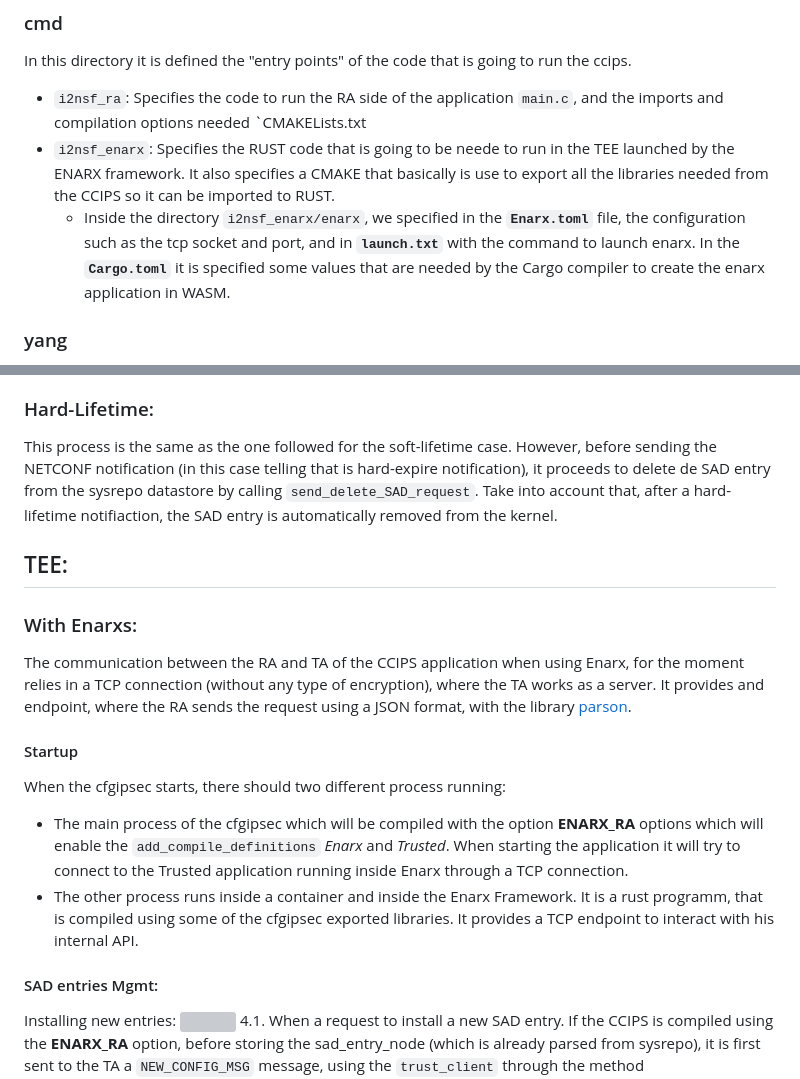
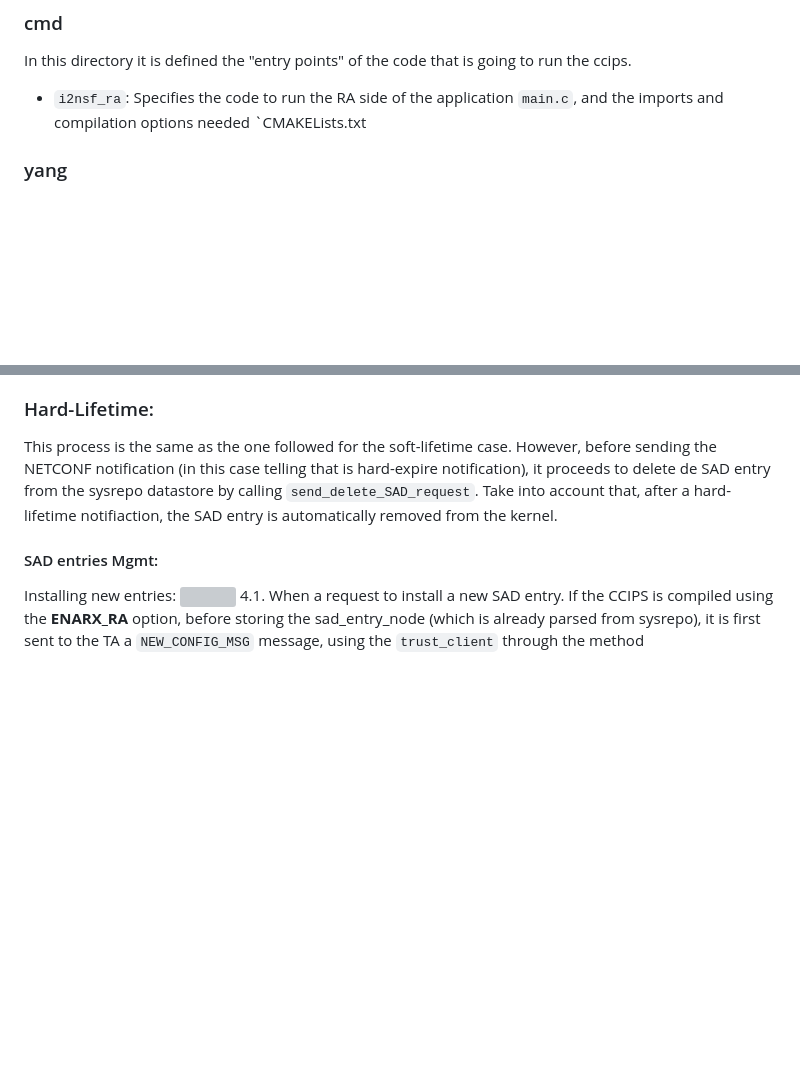
Before and after one commit to tefiros/CCIPS, a Markdown page: ccips-cfgipsec/Readme.md, 2 parts joined by grey strips. Rendered like a GitHub page; blank space fills up the shorter version; grey boxes are pictures that could not be loaded.

````diff
--- a/ccips-cfgipsec/Readme.md
+++ b/ccips-cfgipsec/Readme.md
@@ -42,8 +42,6 @@ This directory has all the code that is needed to run the cfgipsec application:
 ### cmd
 In this directory it is defined the "entry points" of the code that is going to run the ccips.
 * `i2nsf_ra`: Specifies the code to run the RA side of the application `main.c`, and the imports and compilation options needed `CMAKELists.txt
-* `i2nsf_enarx`: Specifies the RUST code that is going to be neede to run in the TEE launched by the ENARX framework. It also specifies a CMAKE that basically is use to export all the libraries needed from the CCIPS so it can be imported to RUST.
-    * Inside the directory `i2nsf_enarx/enarx`, we specified in the **`Enarx.toml`** file, the configuration such as the tcp socket and port, and in **`launch.txt`** with the command to launch enarx.  In the **`Cargo.toml`** it is specified some values that are needed by the Cargo compiler to create the enarx application in WASM.
 
 ### yang
 In this directory they are stored all the YANG models that are needed by the cfgipsec application, primarly used for the docker installation, but this files need to be installed in a standalone version (without docker).
@@ -120,29 +118,8 @@ At this point the controller will have received the expire notification with the
 ### Hard-Lifetime:
 This process is the same as the one followed for the soft-lifetime case. However, before sending the NETCONF notification (in this  case telling that is hard-expire notification), it proceeds to delete de SAD entry from the sysrepo datastore by calling `send_delete_SAD_request`.
 Take into account that, after a hard-lifetime notifiaction, the SAD entry is automatically removed from the kernel.
-## TEE:
-### With Enarxs:
-<!-- #### Compilation details
-When Running the ENARX version we must take into account to considerations:
-* The part running in the RA, needs to be compiled as the default option but we need to specify the option `ENRAX_RA` to ON like below
-```bash=
-cmake -D ENARX_RA=ON ..
-```
-* When compilling the Enarx WASM binary we need first to have compatible [wasi compiler](https://github.com/WebAssembly/wasi-sdk/releases/tag/wasi-sdk-17). In this case, we will need to compile the code under the `build` directory as follows:
-```bash=
-    cmake -D ENARX_TA=ON ..
-    make
-    make install
-```
-Once it has been installed you can check under the lib directory (which is created in the root of the project), that it has been generated some linkables files that will be used later by the RUST compiler.
 
-With this files, we can go now to `repo_directory/` -->
-The communication between the RA and TA of the CCIPS application when using Enarx, for the moment relies in a TCP connection (without any type of encryption), where the TA works as a server. It provides and endpoint, where the RA sends the request using a JSON format, with the library [parson](https://github.com/kgabis/parson).
 
-#### Startup
-When the cfgipsec starts, there should two different process running:
-* The main process of the cfgipsec which will be compiled with the option **ENARX_RA** options which will enable the `add_compile_definitions` *Enarx* and *Trusted*. When starting the application it will try to connect to the Trusted application running inside Enarx through a TCP connection.
-* The other process runs inside a container and inside the Enarx Framework. It is a rust programm, that is compiled using some of the cfgipsec exported libraries. It provides a TCP endpoint to interact with his internal API.
 
 #### SAD entries Mgmt:
 
````
